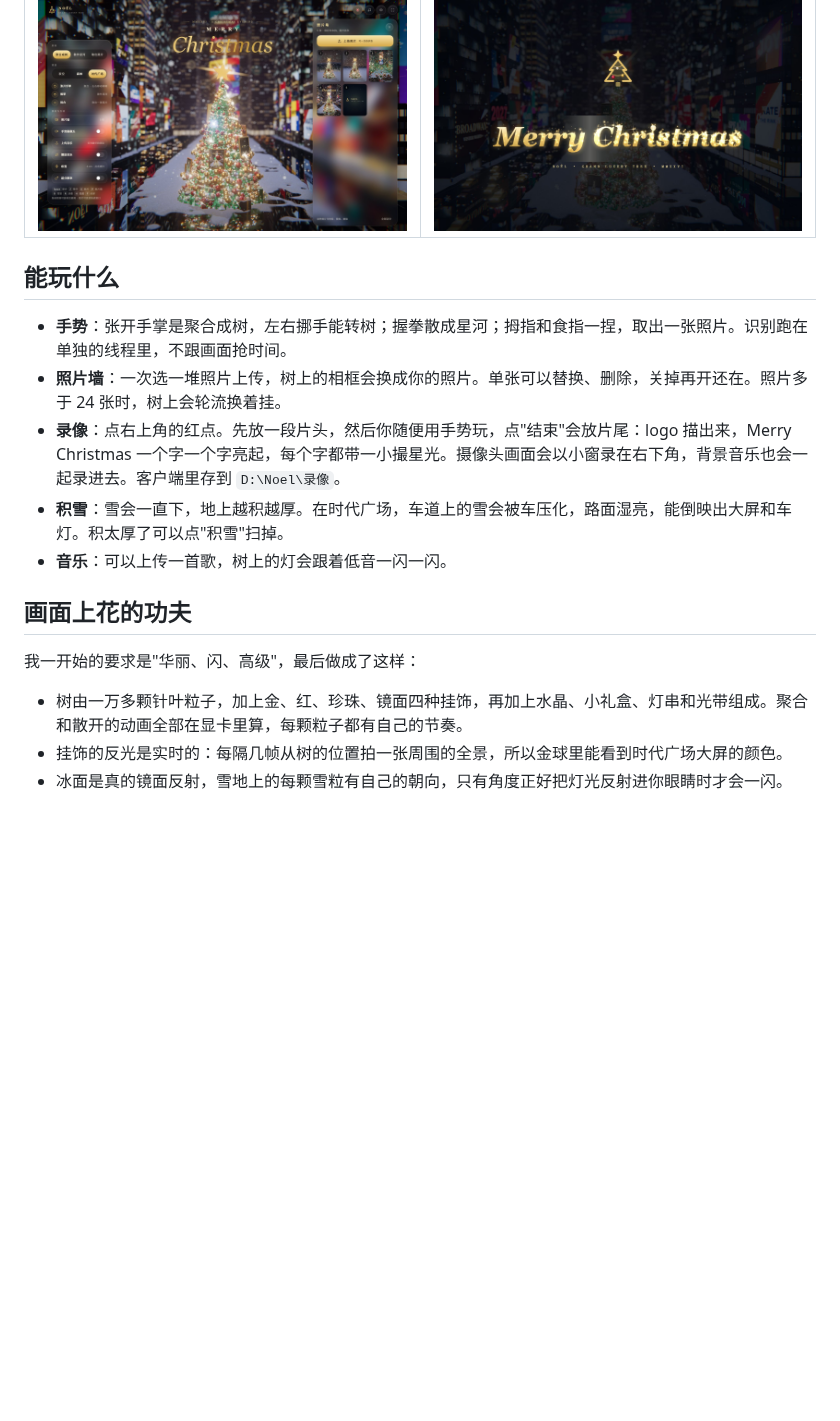
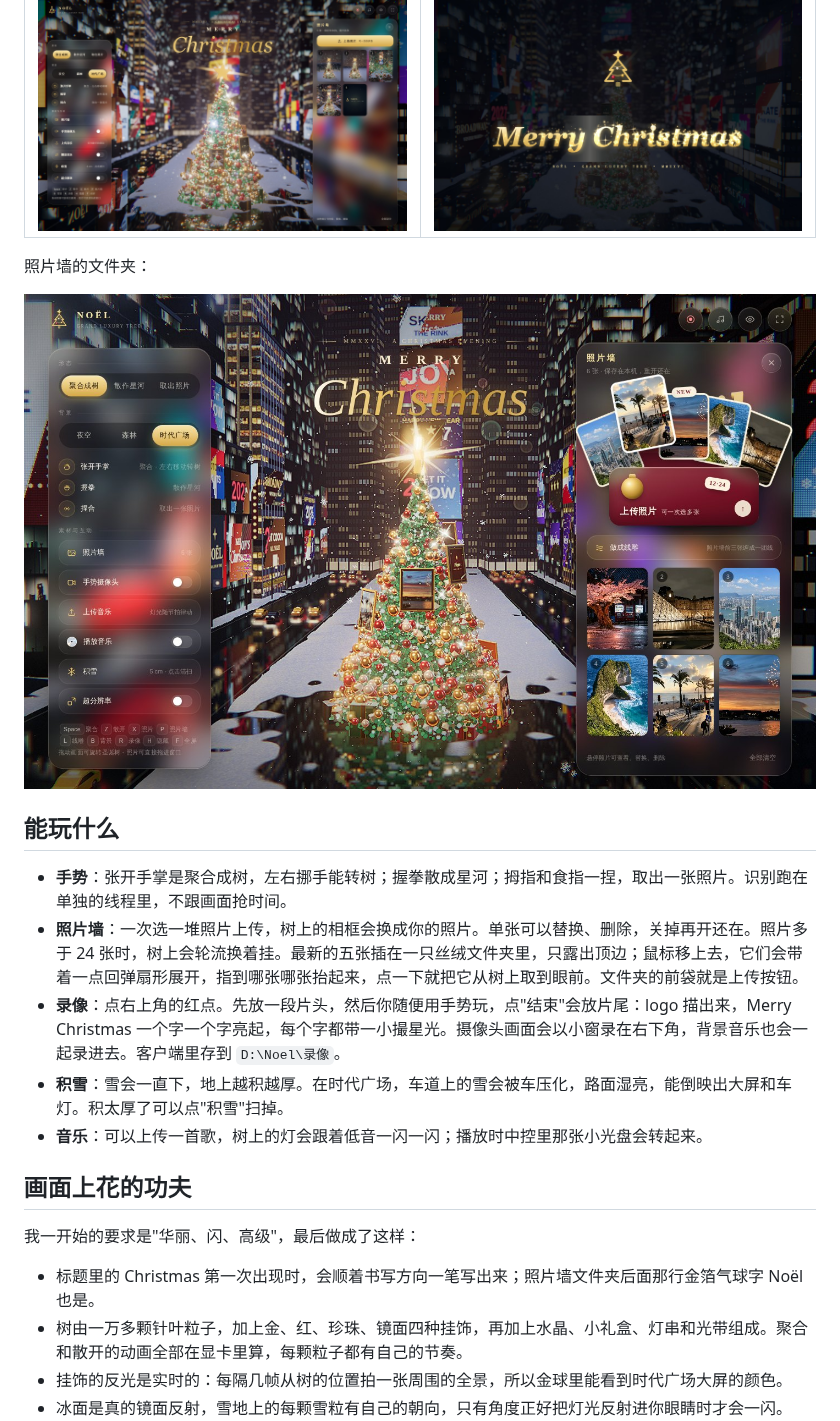
Before and after one commit to shihshdh/noel-christmas-tree, a Markdown page: README.md, the part around the change. Rendered like a GitHub page; pictures changed too: docs/screenshots/folder.jpg (added); blank space fills up the shorter version.

```diff
--- a/README.md
+++ b/README.md
@@ -30,18 +30,23 @@
 |---|---|
 | ![照片墙](docs/screenshots/gallery.jpg) | ![片尾](docs/screenshots/outro.jpg) |
 
+照片墙的文件夹：
+
+![照片插在丝绒文件夹里，鼠标移上去扇形展开](docs/screenshots/folder.jpg)
+
 ## 能玩什么
 
 - **手势**：张开手掌是聚合成树，左右挪手能转树；握拳散成星河；拇指和食指一捏，取出一张照片。识别跑在单独的线程里，不跟画面抢时间。
-- **照片墙**：一次选一堆照片上传，树上的相框会换成你的照片。单张可以替换、删除，关掉再开还在。照片多于 24 张时，树上会轮流换着挂。
+- **照片墙**：一次选一堆照片上传，树上的相框会换成你的照片。单张可以替换、删除，关掉再开还在。照片多于 24 张时，树上会轮流换着挂。最新的五张插在一只丝绒文件夹里，只露出顶边；鼠标移上去，它们会带着一点回弹扇形展开，指到哪张哪张抬起来，点一下就把它从树上取到眼前。文件夹的前袋就是上传按钮。
 - **录像**：点右上角的红点。先放一段片头，然后你随便用手势玩，点"结束"会放片尾：logo 描出来，Merry Christmas 一个字一个字亮起，每个字都带一小撮星光。摄像头画面会以小窗录在右下角，背景音乐也会一起录进去。客户端里存到 `D:\Noel\录像`。
 - **积雪**：雪会一直下，地上越积越厚。在时代广场，车道上的雪会被车压化，路面湿亮，能倒映出大屏和车灯。积太厚了可以点"积雪"扫掉。
-- **音乐**：可以上传一首歌，树上的灯会跟着低音一闪一闪。
+- **音乐**：可以上传一首歌，树上的灯会跟着低音一闪一闪；播放时中控里那张小光盘会转起来。
 
 ## 画面上花的功夫
 
 我一开始的要求是"华丽、闪、高级"，最后做成了这样：
 
+- 标题里的 Christmas 第一次出现时，会顺着书写方向一笔写出来；照片墙文件夹后面那行金箔气球字 Noël 也是。
 - 树由一万多颗针叶粒子，加上金、红、珍珠、镜面四种挂饰，再加上水晶、小礼盒、灯串和光带组成。聚合和散开的动画全部在显卡里算，每颗粒子都有自己的节奏。
 - 挂饰的反光是实时的：每隔几帧从树的位置拍一张周围的全景，所以金球里能看到时代广场大屏的颜色。
 - 冰面是真的镜面反射，雪地上的每颗雪粒有自己的朝向，只有角度正好把灯光反射进你眼睛时才会一闪。
```
Also changed, not shown: 5 other files.
